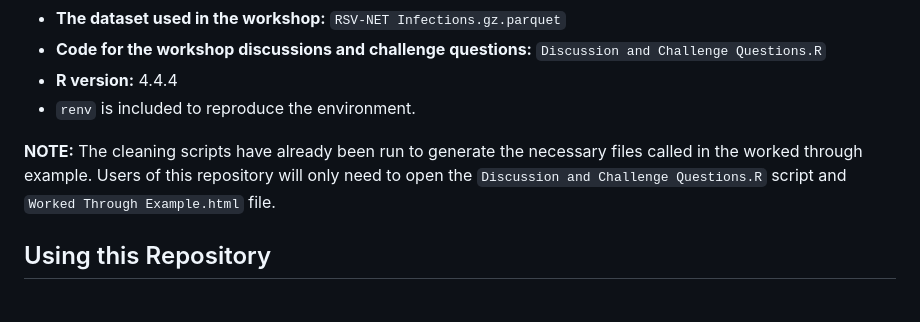
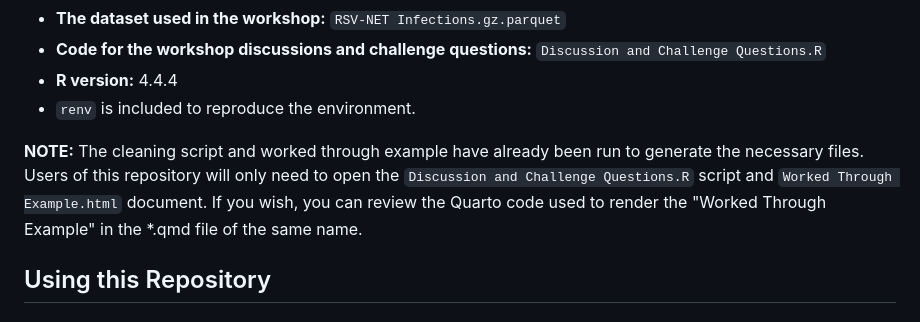
Before and after one commit to ysph-dsde/Data-Visualization-with-ggplot2, a Markdown page: README.md, the part around the change. Rendered like a GitHub page.

Commit message:
Update Contents note

```diff
--- a/README.md
+++ b/README.md
@@ -32,7 +32,7 @@ This is the only repository associated with this workshop. It contains all of th
 - **R version:** 4.4.4
 - ``renv`` is included to reproduce the environment.
 
-**NOTE:** The cleaning scripts have already been run to generate the necessary files called in the worked through example. Users of this repository will only need to open the `Discussion and Challenge Questions.R` script and `Worked Through Example.html` file.
+**NOTE:** The cleaning script and worked through example have already been run to generate the necessary files. Users of this repository will only need to open the `Discussion and Challenge Questions.R` script and `Worked Through Example.html` document. If you wish, you can review the Quarto code used to render the "Worked Through Example" in the *.qmd file of the same name.
 
 ## Using this Repository
 
```
